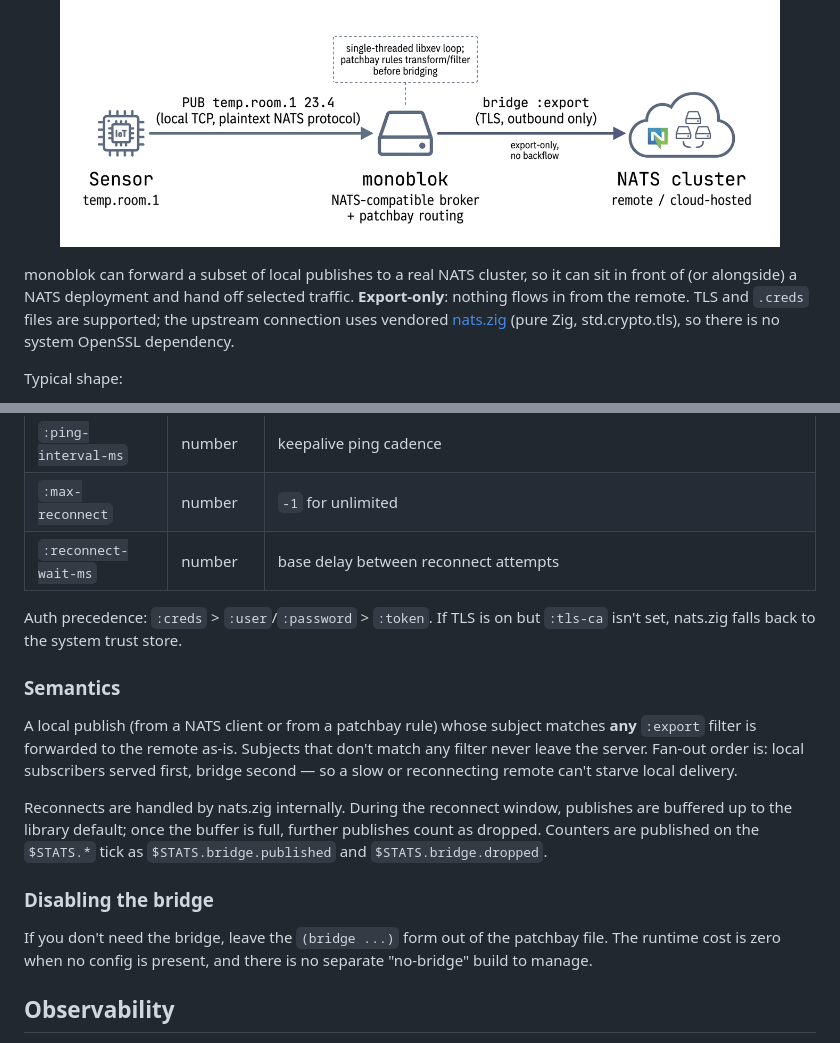
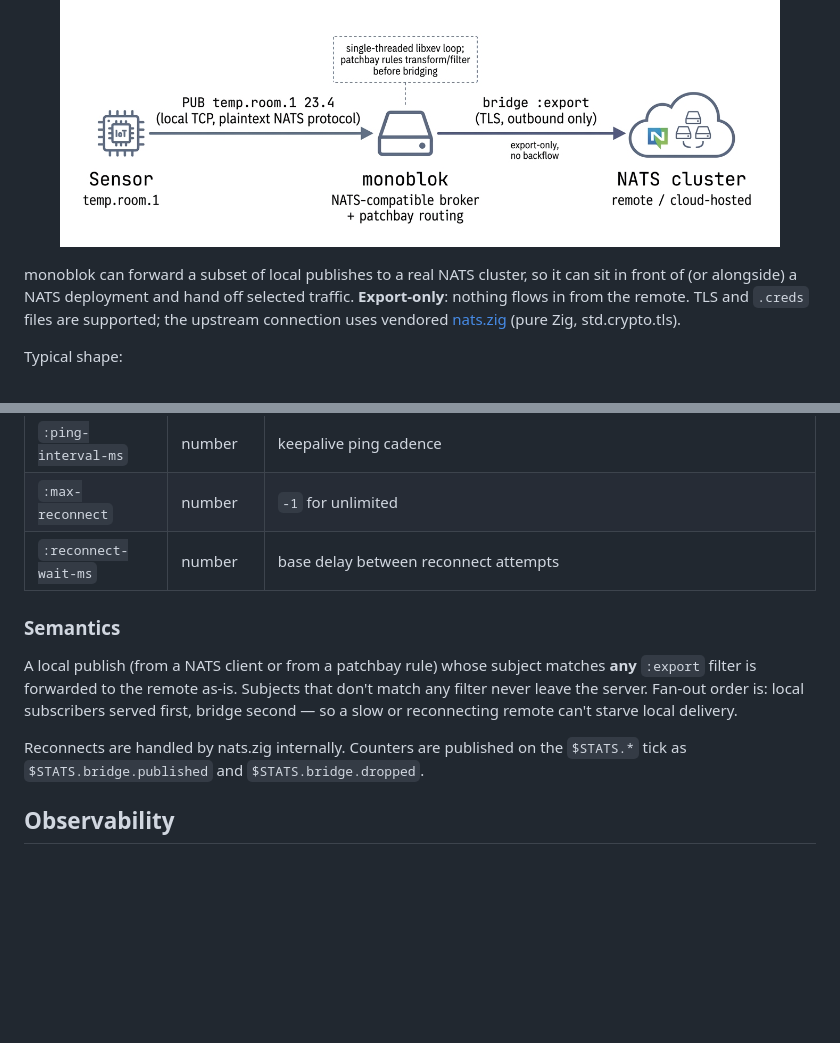
Before and after one commit to lexvicacom/monoblok, a Markdown page: README.md, 2 parts joined by grey strips. Drawn GitHub-style; blank space fills up the shorter version.

```diff
--- a/README.md
+++ b/README.md
@@ -238,7 +238,7 @@ Rules are indexed by position in the patchbay file, 0-based. Client publishes to
   <img src="bridge.png" alt="bridge" width="720">
 </p>
 
-monoblok can forward a subset of local publishes to a real NATS cluster, so it can sit in front of (or alongside) a NATS deployment and hand off selected traffic. **Export-only**: nothing flows in from the remote. TLS and `.creds` files are supported; the upstream connection uses vendored [nats.zig](https://github.com/nats-io/nats.zig) (pure Zig, std.crypto.tls), so there is no system OpenSSL dependency.
+monoblok can forward a subset of local publishes to a real NATS cluster, so it can sit in front of (or alongside) a NATS deployment and hand off selected traffic. **Export-only**: nothing flows in from the remote. TLS and `.creds` files are supported; the upstream connection uses vendored [nats.zig](https://github.com/nats-io/nats.zig) (pure Zig, std.crypto.tls).
 
 Typical shape:
 
@@ -278,18 +278,11 @@ Full keyword reference:
 | `:max-reconnect`            | number          | `-1` for unlimited                                |
 | `:reconnect-wait-ms`        | number          | base delay between reconnect attempts             |
 
-Auth precedence: `:creds` > `:user`/`:password` > `:token`. If TLS is on but `:tls-ca` isn't set, nats.zig falls back to the system trust store.
-
 ### Semantics
 
 A local publish (from a NATS client or from a patchbay rule) whose subject matches **any** `:export` filter is forwarded to the remote as-is. Subjects that don't match any filter never leave the server. Fan-out order is: local subscribers served first, bridge second — so a slow or reconnecting remote can't starve local delivery.
 
-Reconnects are handled by nats.zig internally. During the reconnect window, publishes are buffered up to the library default; once the buffer is full, further publishes count as dropped. Counters are published on the `$STATS.*` tick as `$STATS.bridge.published` and `$STATS.bridge.dropped`.
-
-### Disabling the bridge
-
-If you don't need the bridge, leave the `(bridge ...)` form out of the patchbay file. The runtime cost is zero when no config is present, and there is no separate "no-bridge" build to manage.
-
+Reconnects are handled by nats.zig internally. Counters are published on the `$STATS.*` tick as `$STATS.bridge.published` and `$STATS.bridge.dropped`.
 
 ## Observability
 
```
Also changed, not shown: docs/how-monoblok-uses-ai.md (+23 -33 lines).
